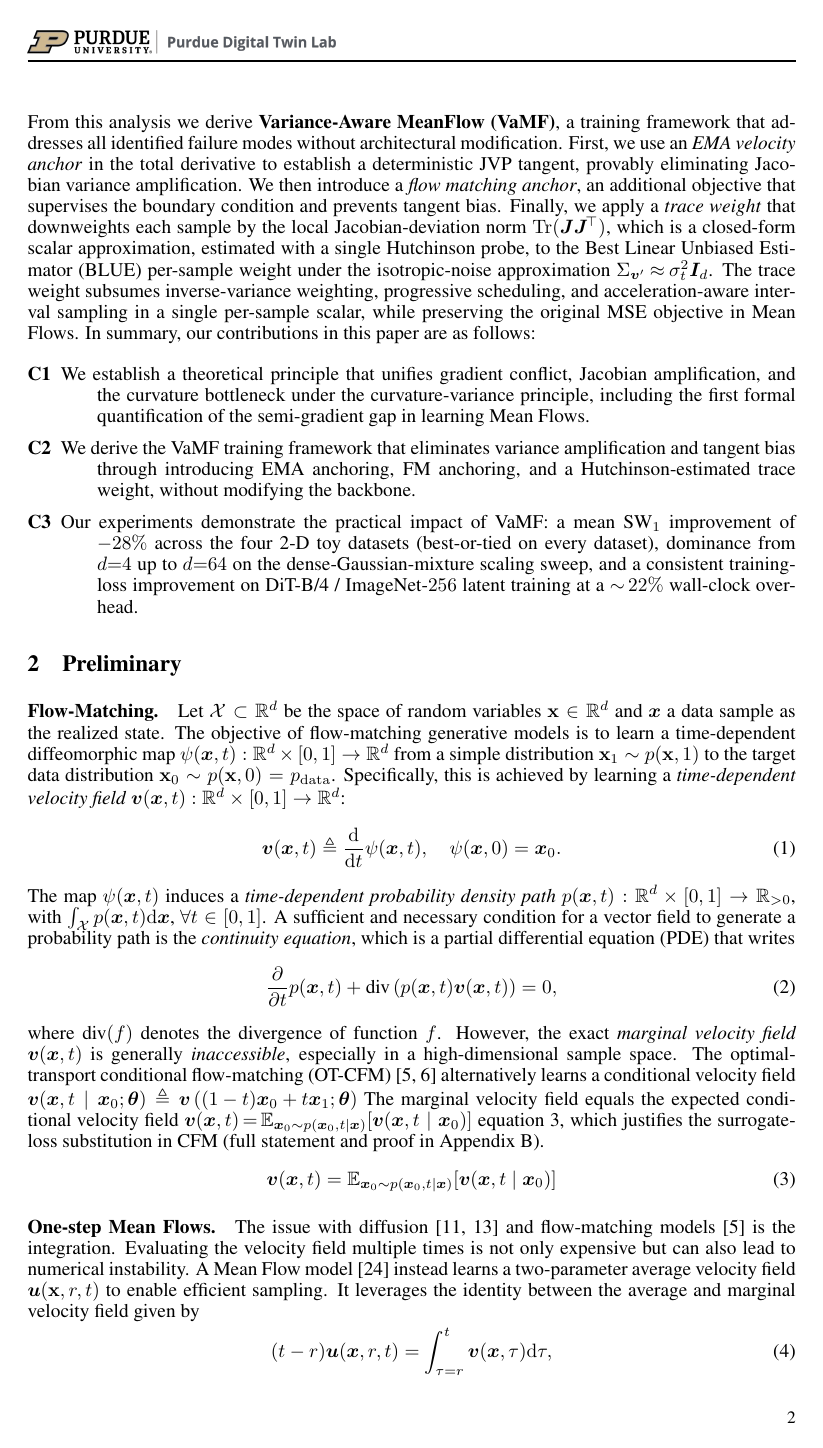
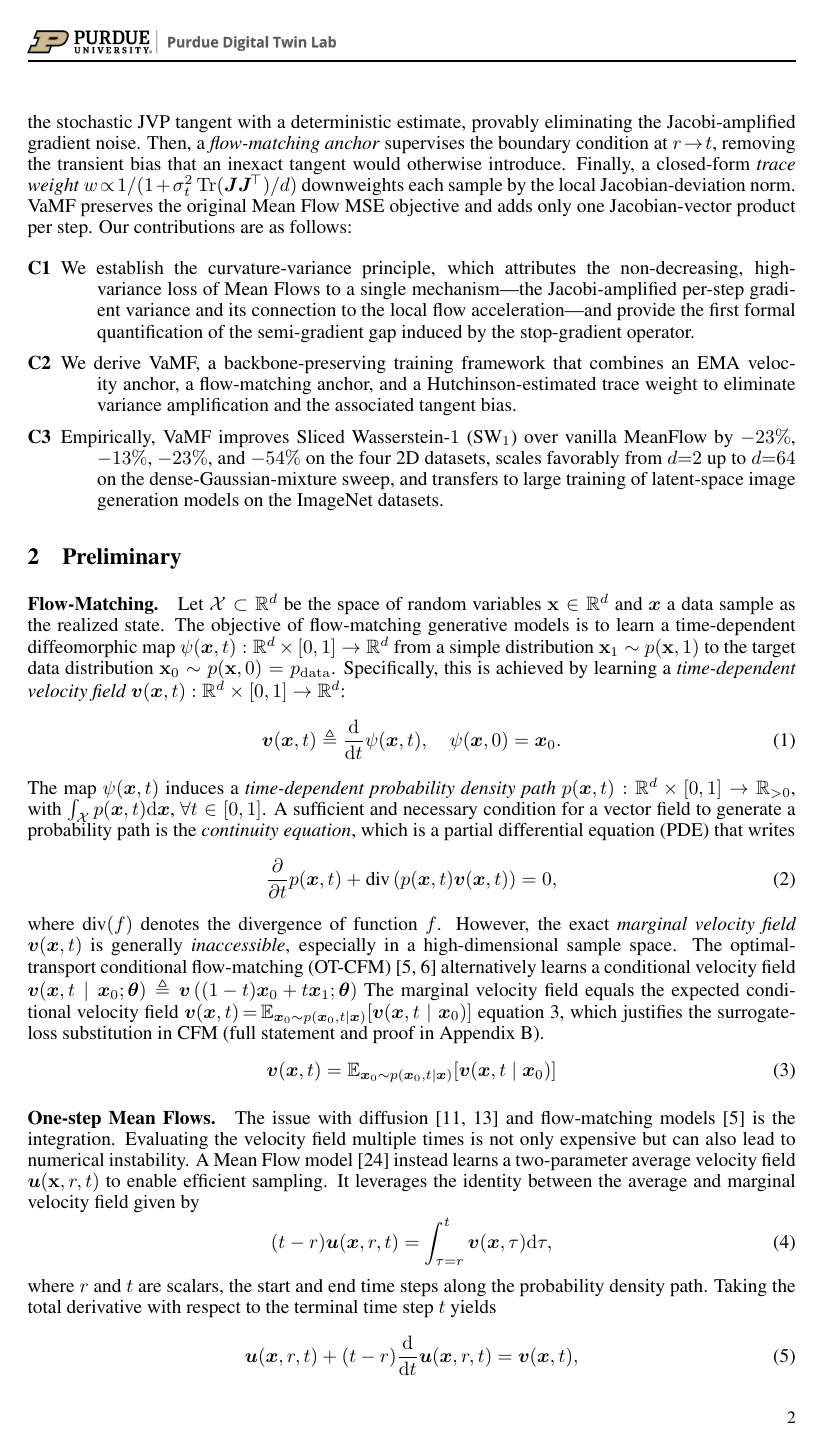
Before and after one commit to PurdueDigitalTwin/research, a LaTeX paper (src/projects/generative/vamf/report/main.tex, which reads src/projects/generative/vamf/report/contents/introduction.tex): page 2 of 22. Compiled offline with pdfLaTeX.

Commit message:
feat: Updated the introduction section of the VaMF report
Signed-off-by: Juanwu Lu <juanwu@purdue.edu>

```diff
--- a/src/projects/generative/vamf/report/contents/introduction.tex
+++ b/src/projects/generative/vamf/report/contents/introduction.tex
@@ -25,7 +25,7 @@ In this work, we conduct a theoretical analysis to showcase that these issues ar
 
-From this analysis we derive \textbf{Variance-Aware MeanFlow (VaMF)}, a training framework that addresses all identified failure modes without architectural modification. First, we use an \textit{EMA velocity anchor} in the total derivative to establish a deterministic JVP tangent, provably eliminating Jacobian variance amplification. We then introduce a \textit{flow matching anchor}, an additional objective that supervises the boundary condition and prevents tangent bias. Finally, we apply a \textit{trace weight} that downweights each sample by the local Jacobian-deviation norm $\Tr(\mJ\mJ^{\!\top})$, which is a closed-form scalar approximation, estimated with a single Hutchinson probe, to the Best Linear Unbiased Estimator (BLUE) per-sample weight under the isotropic-noise approximation $\Sigma_{\vv'}\!\approx\!\sigma_{t}^{2}\mI_{d}$. The trace weight subsumes inverse-variance weighting, progressive scheduling, and acceleration-aware interval sampling in a single per-sample scalar, while preserving the original MSE objective in Mean Flows. In summary, our contributions in this paper are as follows:
+Building on this analysis, we propose \textbf{Variance-Aware MeanFlow (VaMF)}, a backbone-preserving training framework that addresses each diagnostic in turn. First, an \textit{EMA velocity anchor} replaces the stochastic JVP tangent with a deterministic estimate, provably eliminating the Jacobi-amplified gradient noise. Then, a \textit{flow-matching anchor} supervises the boundary condition at $r\!\to\!t$, removing the transient bias that an inexact tangent would otherwise introduce. Finally, a closed-form \textit{trace weight} $w\!\propto\!1/(1+\sigma_{t}^{2}\Tr(\mJ\mJ^{\!\top})/d)$ downweights each sample by the local Jacobian-deviation norm. VaMF preserves the original Mean Flow MSE objective and adds only one Jacobian-vector product per step. Our contributions are as follows:
 \begin{description}
-    \item[\namedlabel{cb: thm}{C1}] We establish a theoretical principle that unifies gradient conflict, Jacobian amplification, and the curvature bottleneck under the curvature-variance principle, including the first formal quantification of the semi-gradient gap in learning Mean Flows.
-    \item[\namedlabel{cb: vamf}{C2}] We derive the VaMF training framework that eliminates variance amplification and tangent bias through introducing EMA anchoring, FM anchoring, and a Hutchinson-estimated trace weight, without modifying the backbone.
-    \item[\namedlabel{cb: exp}{C3}] Our experiments demonstrate the practical impact of VaMF: a mean SW$_1$ improvement of $-28\%$ across the four 2-D toy datasets (best-or-tied on every dataset), dominance from $d{=}4$ up to $d{=}64$ on the dense-Gaussian-mixture scaling sweep, and a consistent training-loss improvement on DiT-B/4 / ImageNet-$256$ latent training at a $\sim\!22\%$ wall-clock overhead.
+    \item[\namedlabel{cb: thm}{C1}] We establish the curvature-variance principle, which attributes the non-decreasing, high-variance loss of Mean Flows to a single mechanism---the Jacobi-amplified per-step gradient variance and its connection to the local flow acceleration---and provide the first formal quantification of the semi-gradient gap induced by the stop-gradient operator.
+    \item[\namedlabel{cb: vamf}{C2}] We derive VaMF, a backbone-preserving training framework that combines an EMA velocity anchor, a flow-matching anchor, and a Hutchinson-estimated trace weight to eliminate variance amplification and the associated tangent bias.
+    \item[\namedlabel{cb: exp}{C3}] Empirically, VaMF improves Sliced Wasserstein-$1$ ($\text{SW}_{1}$) over vanilla MeanFlow by $-23\%$, $-13\%$, $-23\%$, and $-54\%$ on the four 2D datasets, scales favorably from $d{=}2$ up to $d{=}64$ on the dense-Gaussian-mixture sweep, and transfers to large training of latent-space image generation models on the ImageNet datasets.
 \end{description}
```
Also changed, not shown: src/projects/generative/vamf/report/main.pdf, src/projects/generative/vamf/report/contents/introduction.tex (2 more changed lines).
